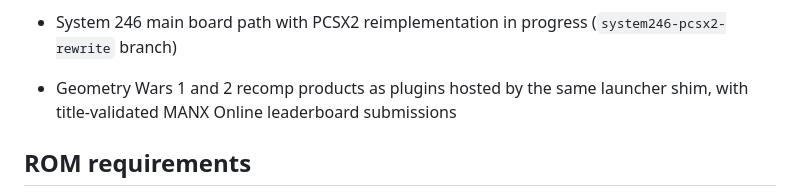
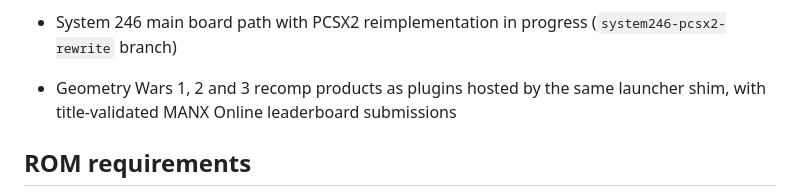
Before and after one commit to CrownParkComputing/WhittyArcade, a Markdown page: README.md, the part around the change. Drawn GitHub-style.

Commit message:
Document Geometry Wars 3 plugin support

```diff
--- a/README.md
+++ b/README.md
@@ -120,8 +120,8 @@ Implemented and tested (most relevant items; full list in `docs/`):
 
 - System 246 main board path with PCSX2 reimplementation in progress
   (`system246-pcsx2-rewrite` branch)
-- Geometry Wars 1 and 2 recomp products as plugins hosted by the same launcher
-  shim, with title-validated MANX Online leaderboard submissions
+- Geometry Wars 1, 2 and 3 recomp products as plugins hosted by the same
+  launcher shim, with title-validated MANX Online leaderboard submissions
 
 ## ROM requirements
 
```
Also changed, not shown: docs/adding_games_and_boards.md (+1 -1 lines).
